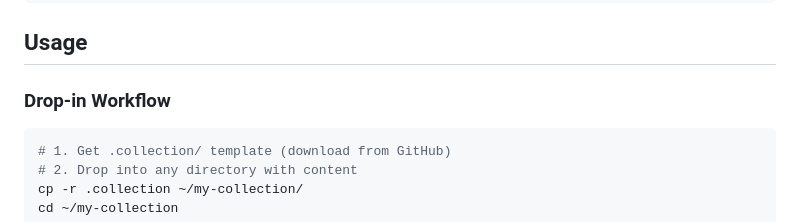
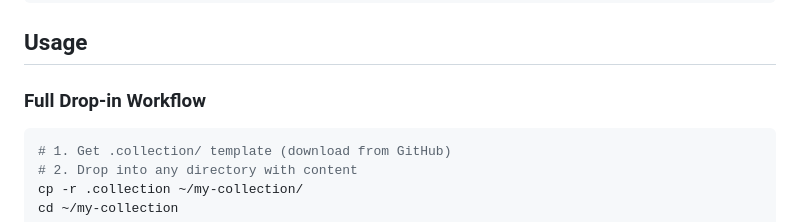
Before and after one commit to SyntaxAsSpiral/Collectivist, a Markdown page: README.md, the part around the change. Rendered like a GitHub page.

Commit message:
Update section title for clarity in README

````diff
--- a/README.md
+++ b/README.md
@@ -53,7 +53,7 @@ python -m .collection analyze
 ```
 ## Usage
 
-### Drop-in Workflow
+### Full Drop-in Workflow
 ```bash
 # 1. Get .collection/ template (download from GitHub)
 # 2. Drop into any directory with content
````
